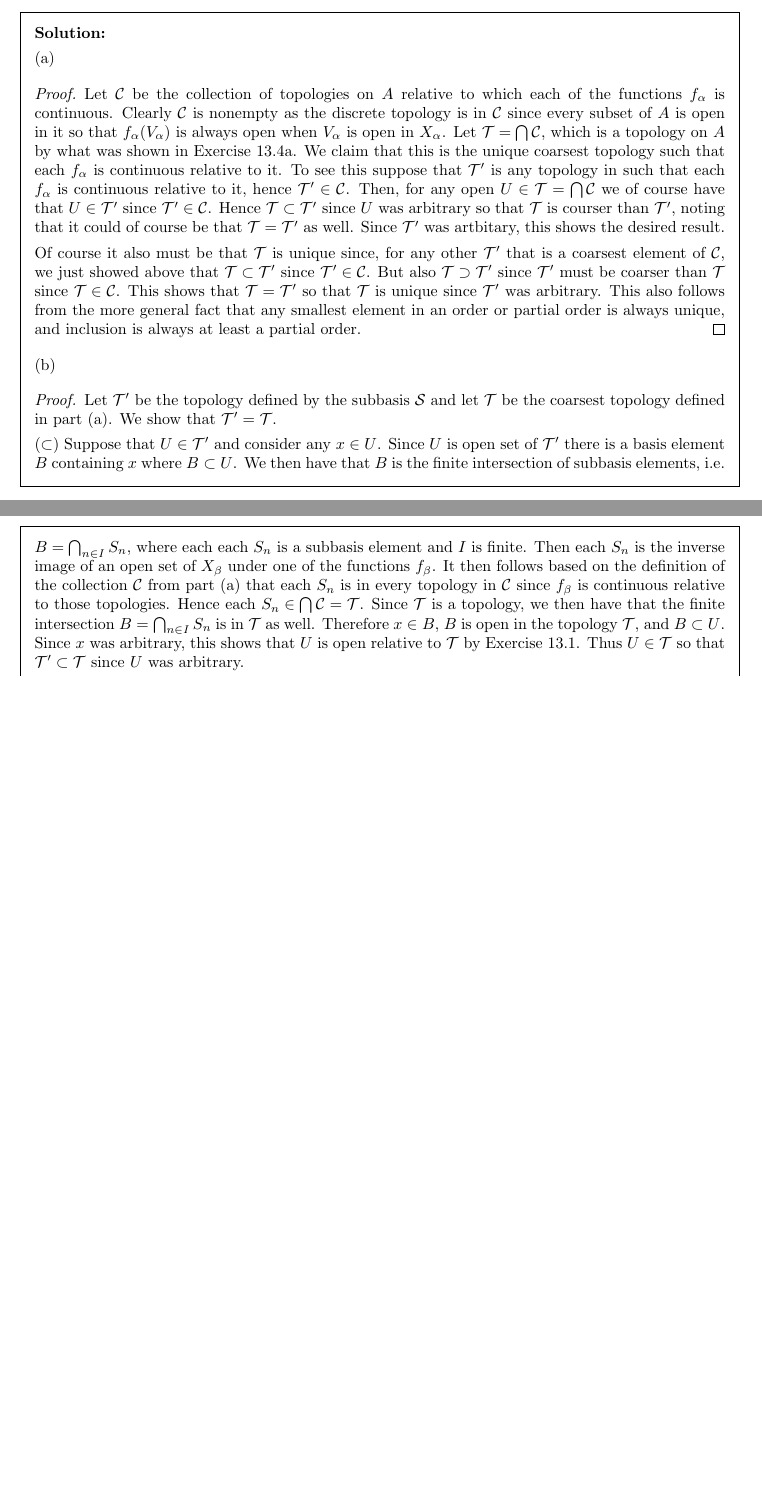
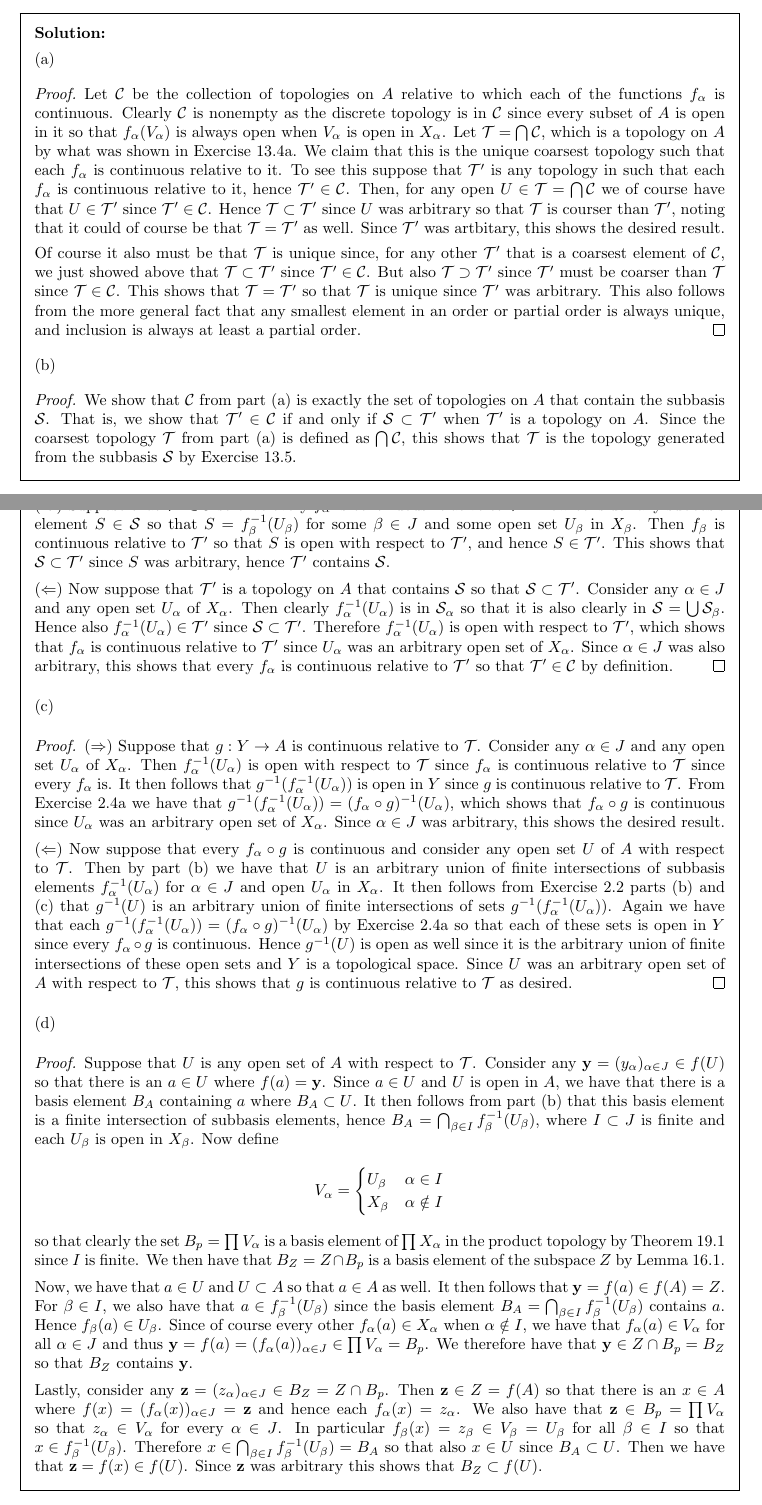
Before and after one commit to kyp44/Topology, a LaTeX problem sheet (solutions.tex, which reads sections/sec_19.tex): two parts of pages 168 and 169 of 169 before the commit and two parts of pages 168 and 169 of 170 after it, joined at a grey line, cut so that both start at the same text, the shorter picture padded with empty space. Compiled offline with pdfLaTeX.

Commit message:
-Completed section 19 exercises -Fixed problem with lemmas.tex that involved some missing packages needed for some lemmas

```diff
--- a/sections/sec_19.tex
+++ b/sections/sec_19.tex
@@ -481,20 +481,72 @@
 
   (b)
   \qproof{
-    Let $\cT'$ be the topology defined by the subbasis $\cS$ and let $\cT$ be the coarsest topology defined in part (a).
-    We show that $\cT' = \cT$.
+    We show that $\cC$ from part (a) is exactly the set of topologies on $A$ that contain the subbasis $\cS$.
+    That is, we show that $\cT' \in \cC$ if and only if $\cS \ss \cT'$ when $\cT'$ is a topology on $A$.
+    Since the coarsest topology $\cT$ from part (a) is defined as $\bigcap \cC$, this shows that $\cT$ is the topology generated from the subbasis $\cS$ by Exercise~13.5.
 
-    $(\ss)$ Suppose that $U \in \cT'$ and consider any $x \in U$.
-    Since $U$ is open set of $\cT'$ there is a basis element $B$ containing $x$ where $B \ss U$.
-    We then have that $B$ is the finite intersection of subbasis elements, i.e. $B = \bigcap_{n \in I} S_n$, where each each $S_n$ is a subbasis element and $I$ is finite.
-    Then each $S_n$ is the inverse image of an open set of $X_\b$ under one of the functions $f_\b$.
-    It then follows based on the definition of the collection $\cC$ from part (a) that each $S_n$ is in every topology in $\cC$ since $f_\b$ is continuous relative to those topologies.
-    Hence each $S_n \in \bigcap \cC = \cT$.
-    Since $\cT$ is a topology, we then have that the finite intersection $B = \bigcap_{n \in I} S_n$ is in $\cT$ as well.
-    Therefore $x \in B$, $B$ is open in the topology $\cT$, and $B \ss U$.
-    Since $x$ was arbitrary, this shows that $U$ is open relative to $\cT$ by Exercise~13.1.
-    Thus $U \in \cT$ so that $\cT' \ss \cT$ since $U$ was arbitrary.
+    $(\imp)$ Suppose that $\cT' \in \cC$ so that every $f_\a$ is continuous relative to $\cT'$.
+    Now consider any subbasis element $S \in \cS$ so that $S = \inv{f_\b}(U_\b)$ for some $\b \in J$ and some open set $U_\b$ in $X_\b$.
+    Then $f_\b$ is continuous relative to $\cT'$ so that $S$ is open with respect to $\cT'$, and hence $S \in \cT'$.
+    This shows that $\cS \ss \cT'$ since $S$ was arbitrary, hence $\cT'$ contains $\cS$.
 
-    $(\sps)$ Now consider any $U \in \cT$ so that
+    $(\pmi)$ Now suppose that $\cT'$ is a topology on $A$ that contains $\cS$ so that $\cS \ss \cT'$.
+    Consider any $\a \in J$ and any open set $U_\a$ of $X_\a$.
+    Then clearly $\inv{f_\a}(U_\a)$ is in $\cS_\a$ so that it is also clearly in $\cS = \bigcup \cS_\b$.
+    Hence also $\inv{f_\a}(U_\a) \in \cT'$ since $\cS \ss \cT'$.
+    Therefore $\inv{f_\a}(U_\a)$ is open with respect to $\cT'$, which shows that $f_\a$ is continuous relative to $\cT'$ since $U_\a$ was an arbitrary open set of $X_\a$.
+    Since $\a \in J$ was also arbitrary, this shows that every $f_\a$ is continuous relative to $\cT'$ so that $\cT' \in \cC$ by definition.
+  }
+
+  (c)
+  \qproof{
+    $(\imp)$ Suppose that $g : Y \to A$ is continuous relative to $\cT$.
+    Consider any $\a \in J$ and any open set $U_\a$ of $X_\a$.
+    Then $\inv{f_\a}(U_\a)$ is open with respect to $\cT$ since $f_\a$ is continuous relative to $\cT$ since every $f_\a$ is.
+    It then follows that $\inv{g}(\inv{f_\a}(U_\a))$ is open in $Y$ since $g$ is continuous relative to $\cT$.
+    From Exercise~2.4a we have that $\inv{g}(\inv{f_\a}(U_\a)) = \inv{(f_\a \circ g)}(U_\a)$, which shows that $f_\a \circ g$ is continuous since $U_\a$ was an arbitrary open set of $X_\a$.
+    Since $\a \in J$ was arbitrary, this shows the desired result.
+
+    $(\pmi)$ Now suppose that every $f_\a \circ g$ is continuous and consider any open set $U$ of $A$ with respect to $\cT$.
+    Then by part (b) we have that $U$ is an arbitrary union of finite intersections of subbasis elements $\inv{f_\a}(U_\a)$ for $\a \in J$ and open $U_\a$ in $X_\a$.
+    It then follows from Exercise~2.2 parts (b) and (c) that $\inv{g}(U)$ is an arbitrary union of finite intersections of sets $\inv{g}(\inv{f_\a}(U_\a))$.
+    Again we have that each $\inv{g}(\inv{f_\a}(U_\a)) = \inv{(f_\a \circ g)}(U_\a)$ by Exercise~2.4a so that each of these sets is open in $Y$ since every $f_\a \circ g$ is continuous.
+    Hence $\inv{g}(U)$ is open as well since it is the arbitrary union of finite intersections of these open sets and $Y$ is a topological space.
+    Since $U$ was an arbitrary open set of $A$ with respect to $\cT$, this shows that $g$ is continuous relative to $\cT$ as desired.
+  }
+
+  (d)
+  \qproof{
+    Suppose that $U$ is any open set of $A$ with respect to $\cT$.
+    Consider any $\vy = (y_\a)_{\a \in J} \in f(U)$ so that there is an $a \in U$ where $f(a) = \vy$.
+    Since $a \in U$ and $U$ is open in $A$, we have that there is a basis element $B_A$ containing $a$ where $B_A \ss U$.
+    It then follows from part (b) that this basis element is a finite intersection of subbasis elements, hence $B_A = \bigcap_{\b \in I} \inv{f_\b}(U_\b)$, where $I \ss J$ is finite and each $U_\b$ is open in $X_\b$.
+    Now define
+    \gath{
+      V_\a = \begin{cases}
+        U_\b & \a \in I \\
+        X_\b & \a \notin I
+      \end{cases}
+    }
+    so that clearly the set $B_p = \prod V_\a$ is a basis element of $\prod X_\a$ in the product topology by Theorem~19.1 since $I$ is finite.
+    We then have that $B_Z = Z \cap B_p$ is a basis element of the subspace $Z$ by Lemma~16.1.
+
+    Now, we have that $a \in U$ and $U \ss A$ so that $a \in A$ as well.
+    It then follows that $\vy = f(a) \in f(A) = Z$.
+    For $\b \in I$, we also have that $a \in \inv{f_\b}(U_\b)$ since the basis element $B_A = \bigcap_{\b \in I} \inv{f_\b}(U_\b)$ contains $a$.
+    Hence $f_\b(a) \in U_\b$.
+    Since of course every other $f_\a(a) \in X_\a$ when $\a \notin I$, we have that $f_\a(a) \in V_\a$ for all $\a \in J$ and thus $\vy = f(a) = (f_\a(a))_{\a \in J} \in \prod V_\a = B_p$.
+    We therefore have that $\vy \in Z \cap B_p = B_Z$ so that $B_Z$ contains $\vy$.
+
+    Lastly, consider any $\vz = (z_\a)_{\a \in J} \in B_Z = Z \cap B_p$.
+    Then $\vz \in Z = f(A)$ so that there is an $x \in A$ where $f(x) = (f_\a(x))_{\a \in J} = \vz$ and hence each $f_\a(x) = z_\a$.
+    We also have that $\vz \in B_p = \prod V_\a$ so that $z_\a \in V_\a$ for every $\a \in J$.
+    In particular $f_\b(x) = z_\b \in V_\b = U_\b$ for all $\b \in I$ so that $x \in \inv{f_\b}(U_\b)$.
+    Therefore $x \in \bigcap_{\b \in I} \inv{f_\b}(U_\b) = B_A$ so that also $x \in U$ since $B_A \ss U$.
+    Then we have that $\vz = f(x) \in f(U)$.
+    Since $\vz$ was arbitrary this shows that $B_Z \ss f(U)$.
+
+    We have thus shown that $B_Z$ is a basis element of the subspace $Z$ that contains $\vy$ where $B_Z \ss f(U)$.
+    Since $\vy$ was an arbitrary element of $f(U)$, this suffices to show that $f(U)$ is open in the subspace $Z$ as desired.
   }
 }
```
Also changed, not shown: lemmas.tex (+6 -0 lines), prelude.tex (+1 -2 lines), sections/sec_19.tex (2 more changed lines).
